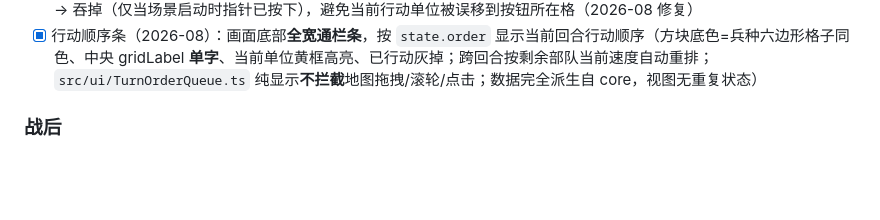
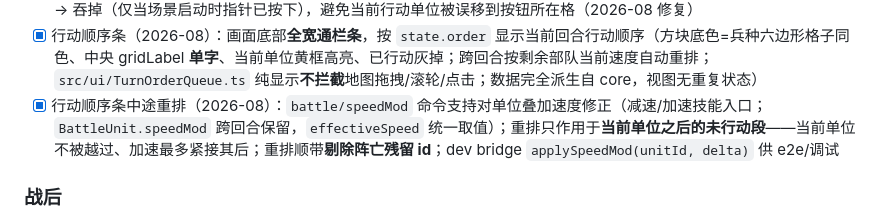
Before and after one commit to rafaellin/three-kingdoms-tactics, a Markdown page: PRD.md, the part around the change. GitHub-like rendering; blank space fills up the shorter version.

Commit message:
docs: PRD §15 同步行动顺序条中途重排（battle/speedMod）完成项

```diff
--- a/PRD.md
+++ b/PRD.md
@@ -554,6 +554,7 @@ else:            战斗
 - [x] 胜负判定 + 返回主菜单（结果文字「胜利/战败」（无感叹号）与「返回主菜单」按钮**作为整体水平+垂直居中**、随相机尺寸动态计算，resize 重排；按钮文字 align:center 与结果文字同一轴线；**结算时隐藏战斗操作按钮组**——`src/ui/OperationButtons.ts` 右下角操作按钮组（跳过行动/撤退，后续加待命/防御），统一定位/resize 重排/整体显隐——2026-08 M1 修复，原写死 960 在非 1920 窗口会偏）
 - [x] 切场输入防抖：主菜单「战斗测试」按钮 pointerdown 切场后，同一次点击的收尾 pointerup 会泄漏进新场景的全局监听 → 吞掉（仅当场景启动时指针已按下），避免当前行动单位被误移到按钮所在格（2026-08 修复）
 - [x] 行动顺序条（2026-08）：画面底部**全宽通栏条**，按 `state.order` 显示当前回合行动顺序（方块底色=兵种六边形格子同色、中央 gridLabel **单字**、当前单位黄框高亮、已行动灰掉；跨回合按剩余部队当前速度自动重排；`src/ui/TurnOrderQueue.ts` 纯显示**不拦截**地图拖拽/滚轮/点击；数据完全派生自 core，视图无重复状态）
+- [x] 行动顺序条中途重排（2026-08）：`battle/speedMod` 命令支持对单位叠加速度修正（减速/加速技能入口；`BattleUnit.speedMod` 跨回合保留，`effectiveSpeed` 统一取值）；重排只作用于**当前单位之后的未行动段**——当前单位不被越过、加速最多紧接其后；重排顺带**剔除阵亡残留 id**；dev bridge `applySpeedMod(unitId, delta)` 供 e2e/调试
 
 ### 战后
 - [ ] 逃跑(30%) → 酒馆池
```
